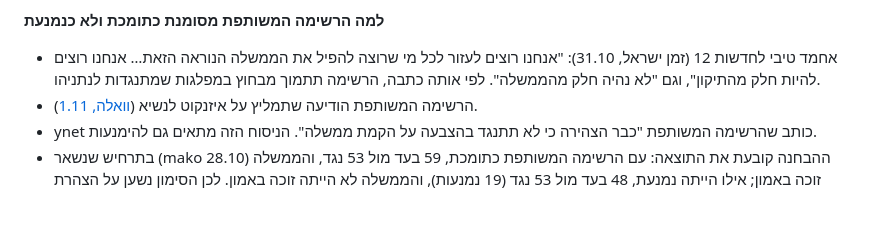
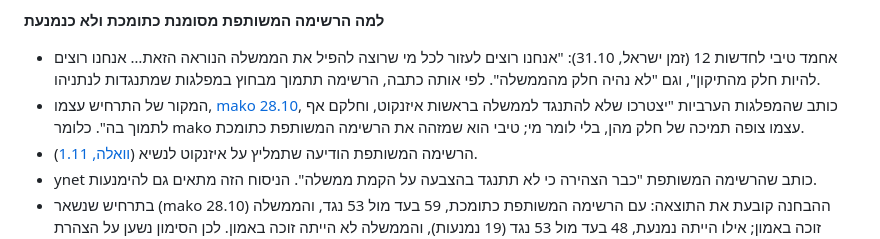
Before and after one commit to Lioo7/mi-im-mi, a Markdown page: docs/research/decisions.md, the part around the change. Rendered like a GitHub page; blank space fills up the shorter version.

Commit message:
docs: mako 28.10's own wording ("וחלקם אף לתמוך בה") as a source for the Joint List's supporter role
Co-Authored-By: Claude Opus 5.5 <noreply@anthropic.com>

```diff
--- a/docs/research/decisions.md
+++ b/docs/research/decisions.md
@@ -145,6 +145,7 @@
 
 **למה הרשימה המשותפת מסומנת כתומכת ולא כנמנעת**
 - אחמד טיבי לחדשות 12 (זמן ישראל, 31.10): "אנחנו רוצים לעזור לכל מי שרוצה להפיל את הממשלה הנוראה הזאת… אנחנו רוצים להיות חלק מהתיקון", וגם "לא נהיה חלק מהממשלה". לפי אותה כתבה, הרשימה תתמוך מבחוץ במפלגות שמתנגדות לנתניהו.
+- המקור של התרחיש עצמו, [mako 28.10](https://www.mako.co.il/news-israel-elections/2026/Article-9b8beb9041f71a1027.htm), כותב שהמפלגות הערביות "יצטרכו שלא להתנגד לממשלה בראשות איזנקוט, וחלקם אף לתמוך בה". כלומר mako עצמו צופה תמיכה של חלק מהן, בלי לומר מי; טיבי הוא שמזהה את הרשימה המשותפת כתומכת.
 - הרשימה המשותפת הודיעה שתמליץ על איזנקוט לנשיא ([וואלה, 1.11](https://www.walla.co.il/news/politics/383959635)).
 - ynet כותב שהרשימה המשותפת "כבר הצהירה כי לא תתנגד בהצבעה על הקמת ממשלה". הניסוח הזה מתאים גם להימנעות.
 - בתרחיש שנשאר (mako 28.10) ההבחנה קובעת את התוצאה: עם הרשימה המשותפת כתומכת, 59 בעד מול 53 נגד, והממשלה זוכה באמון; אילו הייתה נמנעת, 48 בעד מול 53 נגד (19 נמנעות), והממשלה לא הייתה זוכה באמון. לכן הסימון נשען על הצהרת המפלגה עצמה (טיבי), ולא על "לא תתנגד" של ynet. (בתרחיש של ynet שהוסר, התוצאה לא הייתה תלויה בהבחנה: 48 מול 46.)
```
